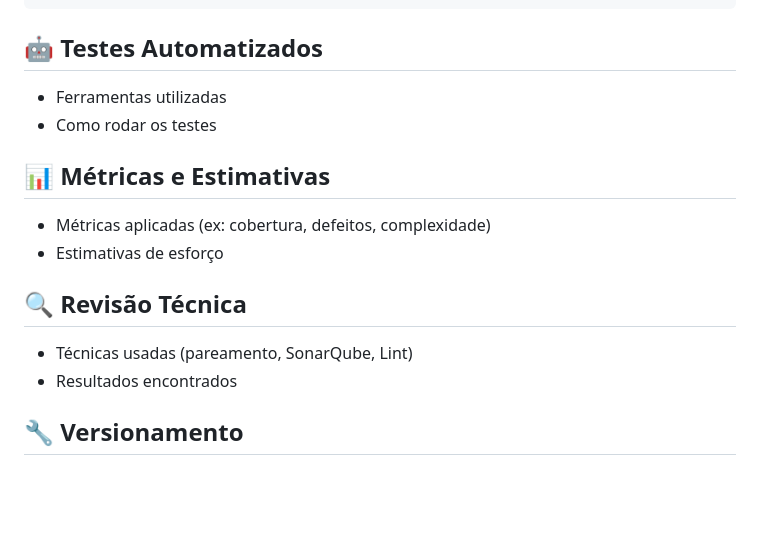
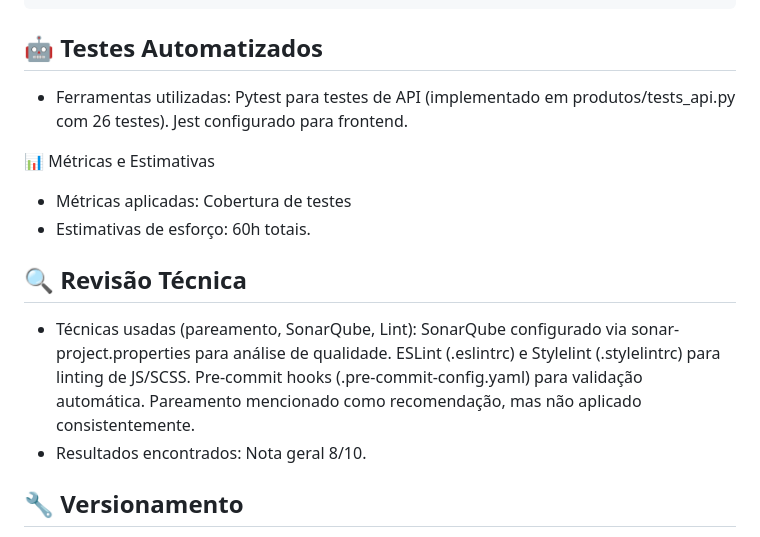
Before and after one commit to Teocfx/Projeto-Ares-Gestao-de-estoque, a Markdown page: README.md, the part around the change. Rendered like a GitHub page; blank space fills up the shorter version.

Commit message:
Revise README with testing and metrics information (#42)
Updated README.md to include details on testing tools, metrics, and technical review findings.

````diff
--- a/README.md
+++ b/README.md
@@ -199,16 +199,15 @@ coverage html
 ```
 
 ## 🤖 Testes Automatizados
-- Ferramentas utilizadas
-- Como rodar os testes
+- Ferramentas utilizadas: Pytest para testes de API (implementado em produtos/tests_api.py com 26 testes). Jest configurado para frontend.
 
-## 📊 Métricas e Estimativas
-- Métricas aplicadas (ex: cobertura, defeitos, complexidade)
-- Estimativas de esforço
+📊 Métricas e Estimativas
+- Métricas aplicadas: Cobertura de testes
+- Estimativas de esforço: 60h totais.
 
 ## 🔍 Revisão Técnica
-- Técnicas usadas (pareamento, SonarQube, Lint)
-- Resultados encontrados
+- Técnicas usadas (pareamento, SonarQube, Lint): SonarQube configurado via sonar-project.properties para análise de qualidade. ESLint (.eslintrc) e Stylelint (.stylelintrc) para linting de JS/SCSS. Pre-commit hooks (.pre-commit-config.yaml) para validação automática. Pareamento mencionado como recomendação, mas não aplicado consistentemente.
+- Resultados encontrados: Nota geral 8/10.
 
 ## 🔧 Versionamento
 Para organizar e registrar o desenvolvimento do sistema, o desenvolvimento foi realizado em branches separadas, o que ajudou a isolar funcionalidades, reduzir conflitos e garantir o bom funcionamento do sistema durante o controle de versão.
````
